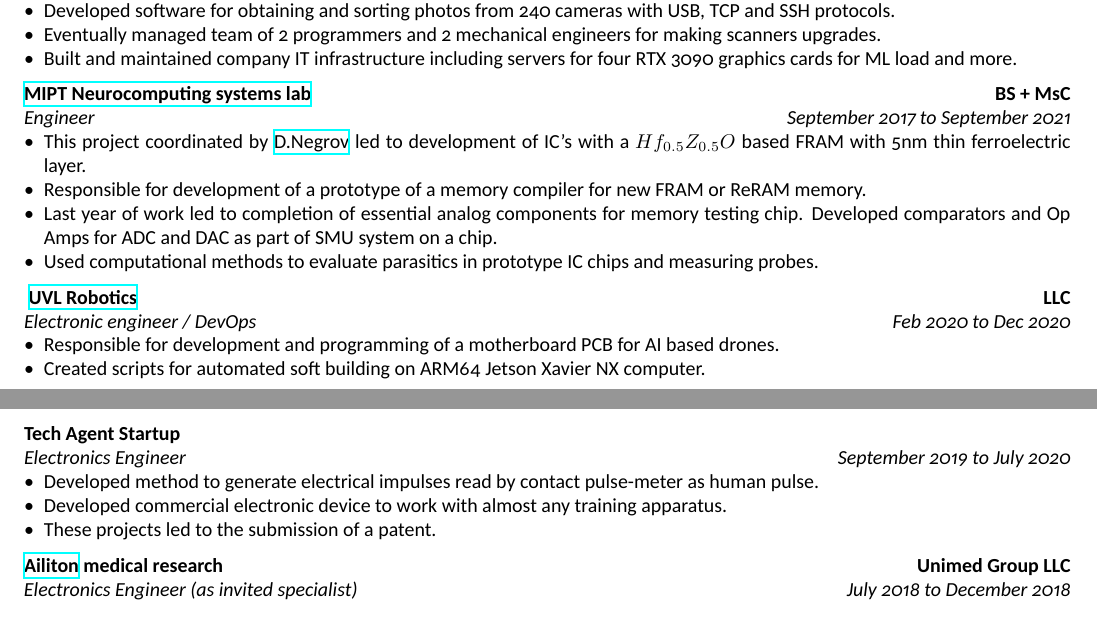
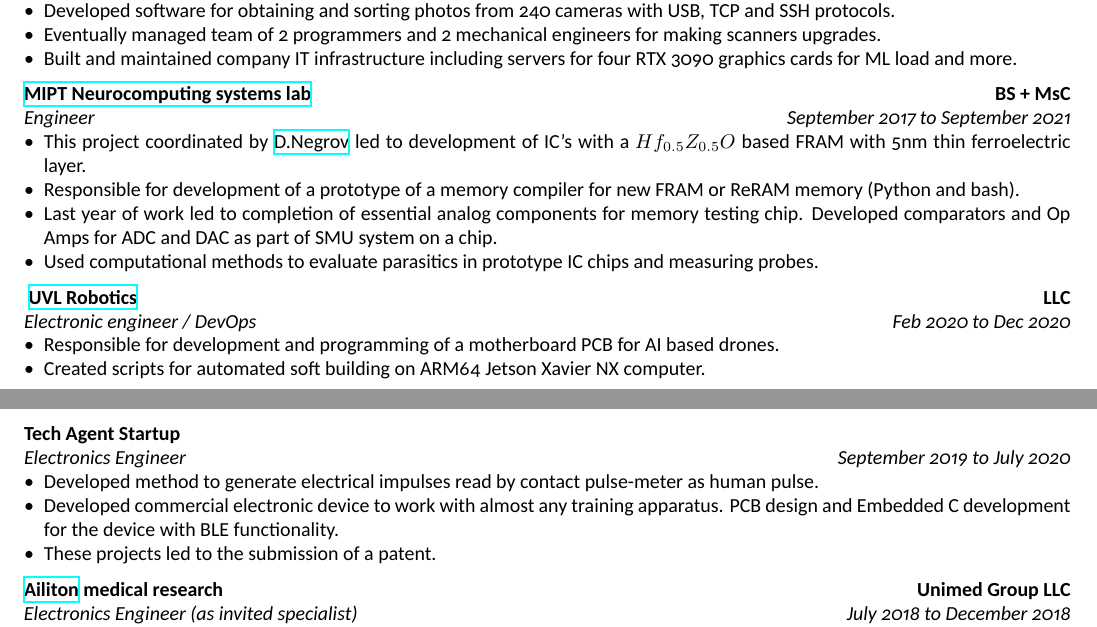
Before and after one commit to mikprin/CV, a LaTeX CV (with_picture/cv.tex): two parts of pages 1 and 2 of 2, joined at a grey line, cut so that both start at the same text. Compiled offline with XeLaTeX.

Commit message:
Ср 08 июн 2022 02:21:28 +04

```diff
--- a/with_picture/cv.tex
+++ b/with_picture/cv.tex
@@ -112,7 +112,7 @@
 \begin{itemize}
 \item This project coordinated by  \href{https://www.scopus.com/authid/detail.uri?authorId=56272708000}{D.Negrov}   led to development of IC's with a $Hf_{0.5} Z_{0.5} O $ based  FRAM with 5nm thin ferroelectric layer.
 %\item This project led to 2 conference theses.
-\item Responsible for development of a prototype of a memory  compiler for new FRAM or ReRAM memory.
+\item Responsible for development of a prototype of a memory  compiler for new FRAM or ReRAM memory (Python and bash).
 \item Last year of work led to completion of essential analog components for memory testing chip. Developed comparators and Op Amps for ADC and DAC as part of SMU system on a chip.
 \item Used computational methods to evaluate parasitics in prototype IC chips and measuring probes.
 
@@ -134,7 +134,7 @@
 
 \begin{itemize}
 \item Developed method to generate electrical impulses read by contact pulse-meter as human pulse.
-\item Developed commercial electronic device to work with almost any training apparatus.
+\item Developed commercial electronic device to work with almost any training apparatus. PCB design and Embedded C development for the device with BLE functionality.
 \item These projects led to the submission of a patent.
 \end{itemize}
 
```
